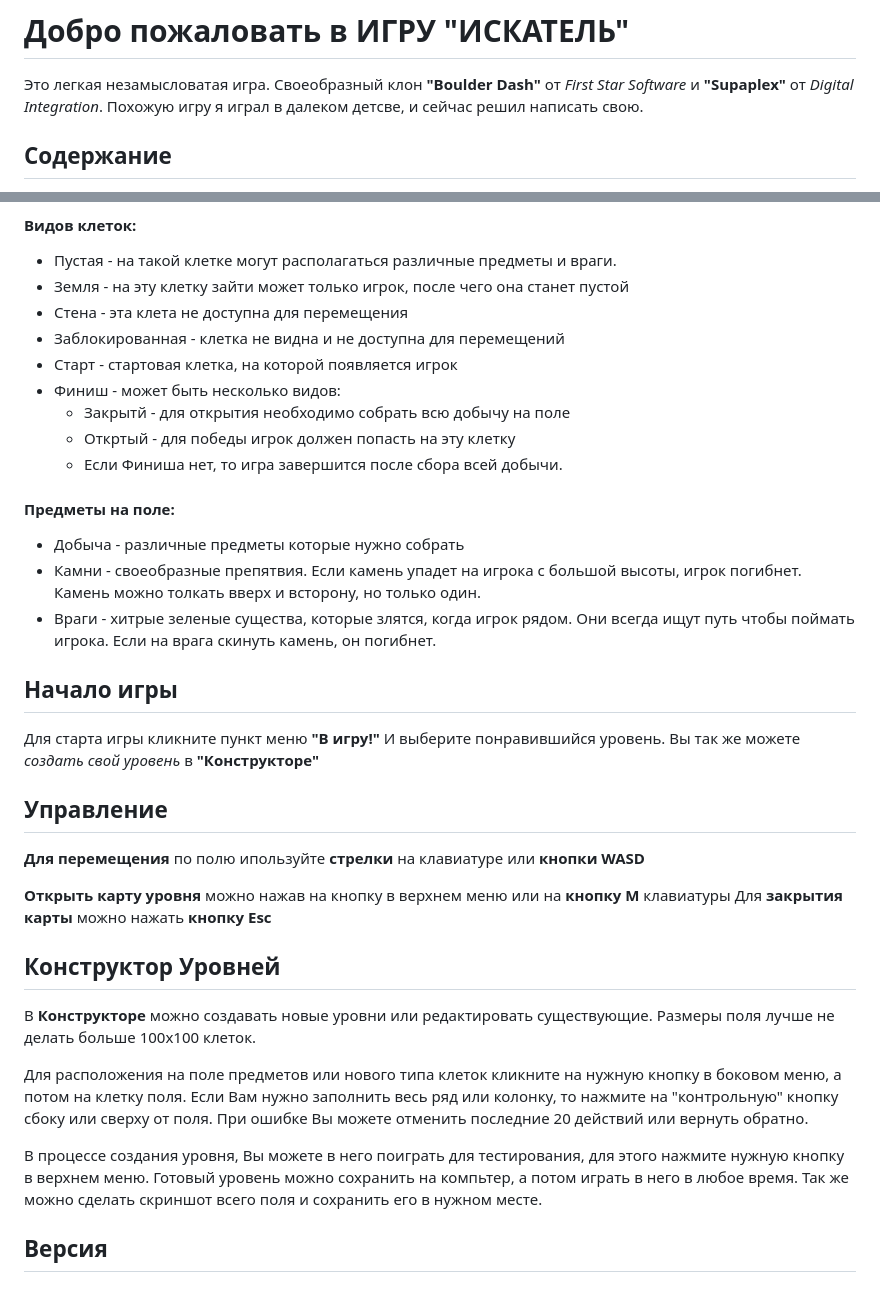
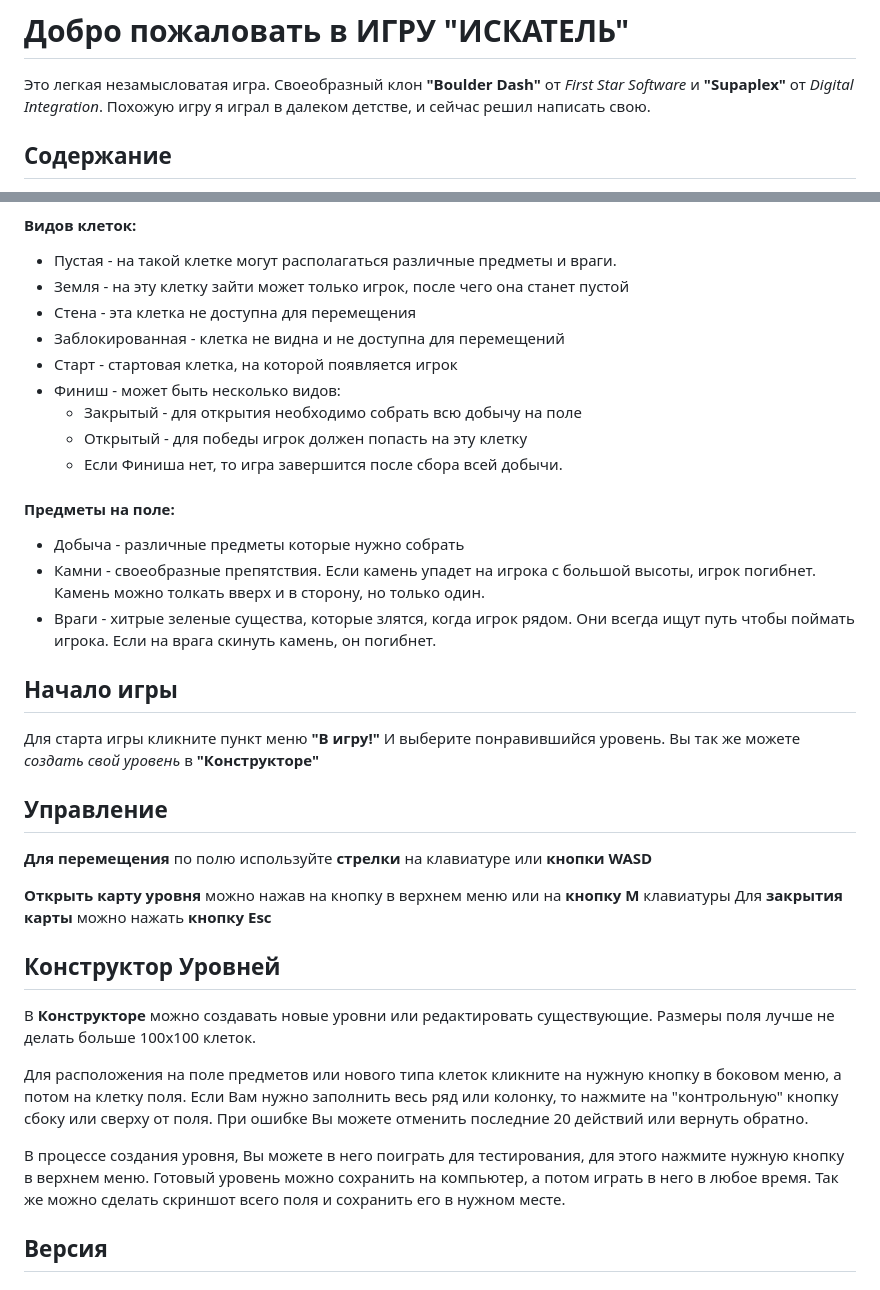
Before and after one commit to Afatwist/seeker, a Markdown page: README.md, 2 parts joined by grey strips. Rendered like a GitHub page.

```diff
--- a/README.md
+++ b/README.md
@@ -1,7 +1,7 @@
 # Добро пожаловать в ИГРУ "ИСКАТЕЛЬ"
 
 Это легкая незамысловатая игра. Своеобразный клон **"Boulder Dash"** от *First Star Software* и **"Supaplex"** от *Digital Integration*.
-Похожую игру я играл в далеком детсве, и сейчас решил написать свою.
+Похожую игру я играл в далеком детстве, и сейчас решил написать свою.
 
 ## Содержание
 - [Добро пожаловать в ИГРУ "ИСКАТЕЛЬ"](#добро-пожаловать-в-игру-искатель)
@@ -23,17 +23,17 @@
 #### Видов клеток:
 - Пустая - на такой клетке могут располагаться различные предметы и враги.
 - Земля - на эту клетку зайти может только игрок, после чего она станет пустой
-- Стена - эта клета не доступна для перемещения
+- Стена - эта клетка не доступна для перемещения
 - Заблокированная - клетка не видна и не доступна для перемещений
 - Старт - стартовая клетка, на которой появляется игрок
 - Финиш - может быть несколько видов:
-  - Закрытй - для открытия необходимо собрать всю добычу на поле
-  - Откртый - для победы игрок должен попасть на эту клетку
+  - Закрытый - для открытия необходимо собрать всю добычу на поле
+  - Открытый - для победы игрок должен попасть на эту клетку
   - Если Финиша нет, то игра завершится после сбора всей добычи.
 
 #### Предметы на поле:
 - Добыча - различные предметы которые нужно собрать
-- Камни - своеобразные препятвия. Если камень упадет на игрока с большой высоты, игрок погибнет. Камень можно толкать вверх и всторону, но только один.
+- Камни - своеобразные препятствия. Если камень упадет на игрока с большой высоты, игрок погибнет. Камень можно толкать вверх и в сторону, но только один.
 - Враги - хитрые зеленые существа, которые злятся, когда игрок рядом. Они всегда ищут путь чтобы поймать игрока. Если на врага скинуть камень, он погибнет.
 
 
@@ -44,7 +44,7 @@
 Вы так же можете *создать свой уровень* в **"Конструкторе"**
 
 ## Управление
-**Для перемещения** по полю ипользуйте **стрелки** на клавиатуре или **кнопки WASD**
+**Для перемещения** по полю используйте **стрелки** на клавиатуре или **кнопки WASD**
 
 **Открыть карту уровня** можно нажав на кнопку в верхнем меню или на **кнопку М** клавиатуры
 Для **закрытия карты** можно нажать **кнопку Esc**
@@ -58,7 +58,7 @@
 При ошибке Вы можете отменить последние 20 действий или вернуть обратно.
 
 В процессе создания уровня, Вы можете в него поиграть для тестирования, для этого нажмите нужную кнопку в верхнем меню.
-Готовый уровень можно сохранить на компьтер, а потом играть в него в любое время.
+Готовый уровень можно сохранить на компьютер, а потом играть в него в любое время.
 Так же можно сделать скриншот всего поля и сохранить его в нужном месте.
 
 
```
